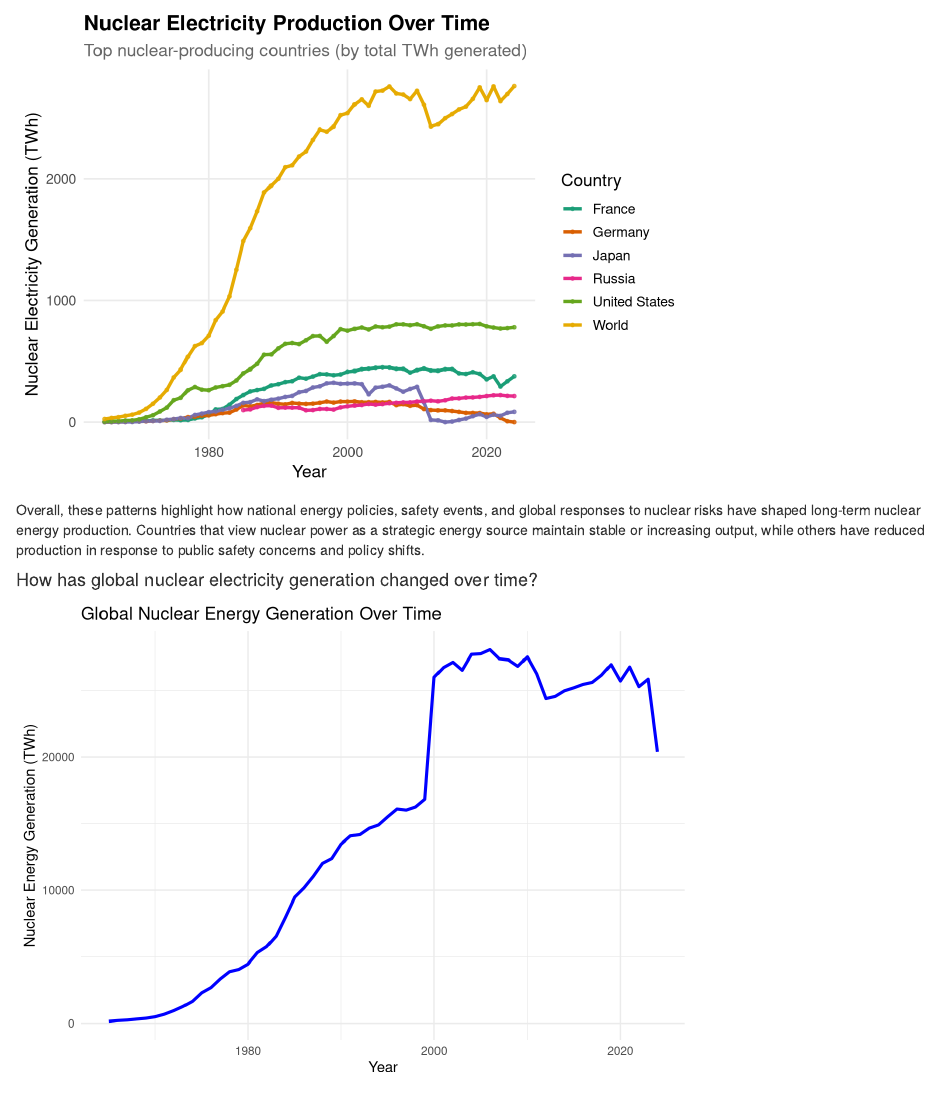
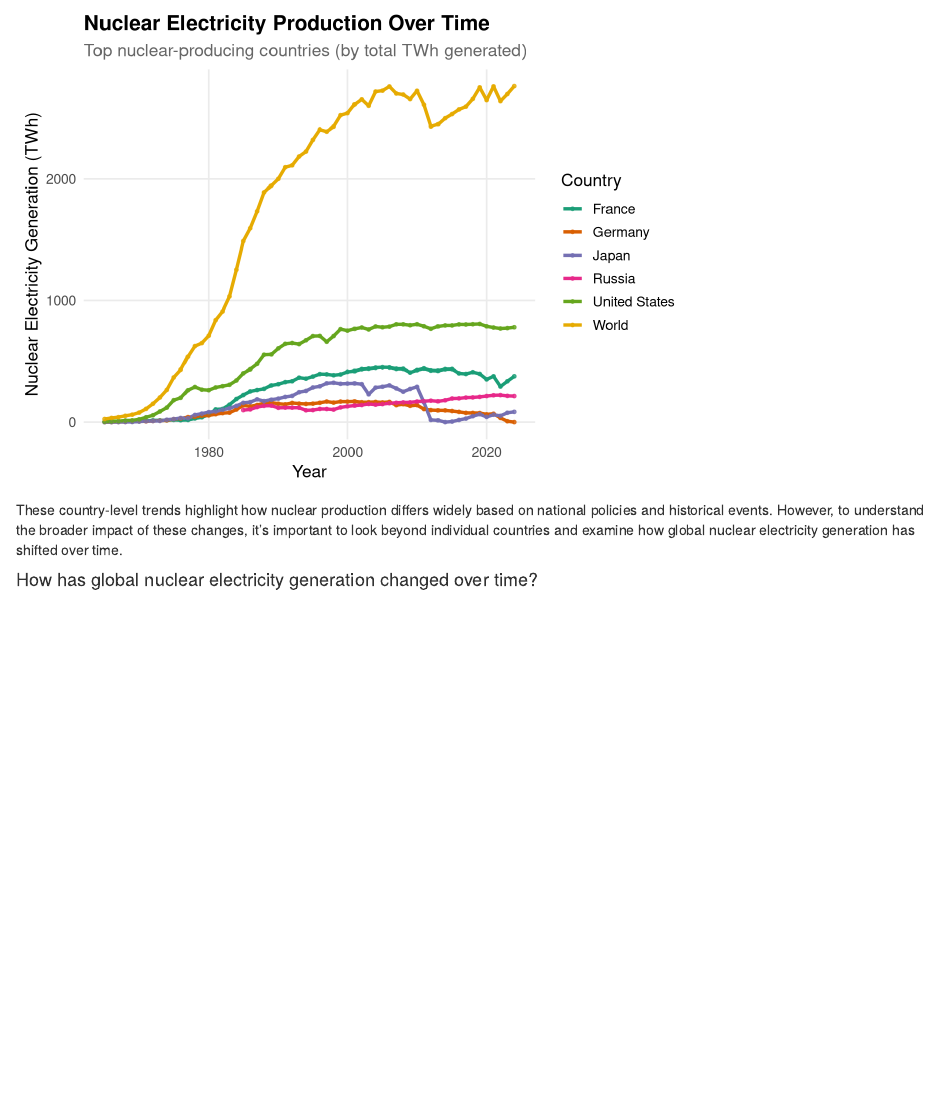
Before and after one commit to Data2401/final-project-fall-2025-akima, an R Markdown document (Akima Terrones - Final Project.Rmd): the page in a window 1100 px wide, from 1150 px down. Rendered offline with R 4.5, knitr and Pandoc, with nearby package versions.

Commit message:
Q.2 code change - in progress

````diff
--- a/Akima Terrones - Final Project.Rmd
+++ b/Akima Terrones - Final Project.Rmd
@@ -96,27 +96,11 @@ nuclear_countries %>%
   )
 
 ```
-Overall, these patterns highlight how national energy policies, safety events, and global responses to nuclear risks have shaped long-term nuclear energy production. Countries that view nuclear power as a strategic energy source maintain stable or increasing output, while others have reduced production in response to public safety concerns and policy shifts.
+These country-level trends highlight how nuclear production differs widely based on national policies and historical events. However, to understand the broader impact of these changes, it’s important to look beyond individual countries and examine how global nuclear electricity generation has shifted over time.
 
 #### How has global nuclear electricity generation changed over time?
 
 ```{r question2, echo=FALSE}
-##graph for 2nd question
-# Summarize global nuclear power generation over time
-global_nuclear <- nuclear %>%
-  filter(!is.na(nuclear_TWh)) %>%
-  group_by(year) %>%
-  summarize(global_gen = sum(nuclear_TWh, na.rm = TRUE))
 
-# Plot
-global_nuclear %>%
-  ggplot(aes(x = year, y = global_gen)) +
-  geom_line(linewidth = 1.1, color = "blue") +
-  labs(
-    title = "Global Nuclear Energy Generation Over Time",
-    x = "Year",
-    y = "Nuclear Energy Generation (TWh)"
-  ) +
-  theme_minimal()
 
 ```
````
